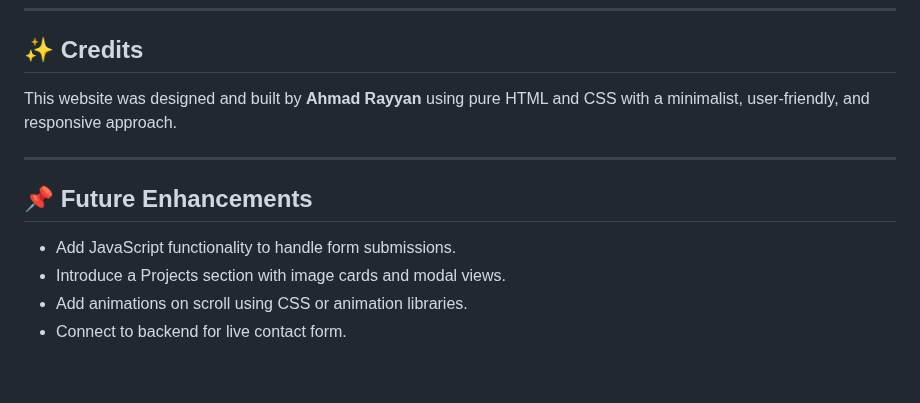
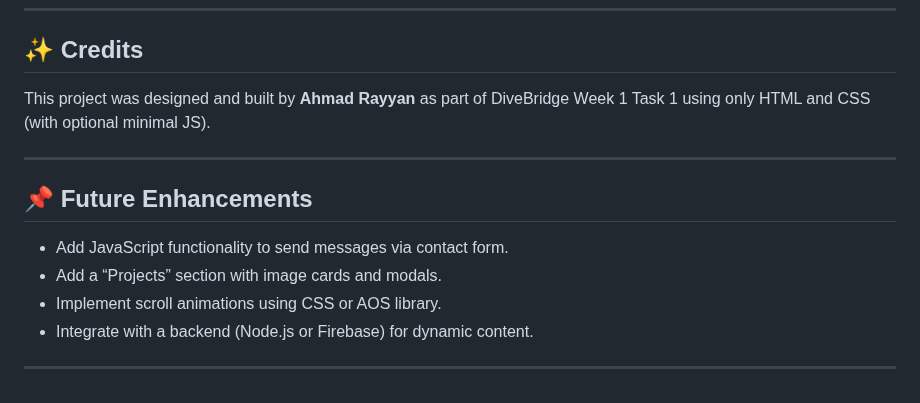
Before and after one commit to Rayyan-Portfolio/DiveBridge_Week1_Task1, a Markdown page: README.md, the part around one of its changes. Drawn GitHub-style.

```diff
--- a/README.md
+++ b/README.md
@@ -90,13 +89,15 @@ HTML tags are used with proper structure and class names, making it easy to appl
 
 ## ✨ Credits
 
-This website was designed and built by **Ahmad Rayyan** using pure HTML and CSS with a minimalist, user-friendly, and responsive approach.
+This project was designed and built by **Ahmad Rayyan** as part of DiveBridge Week 1 Task 1 using only HTML and CSS (with optional minimal JS).
 
 ---
 
 ## 📌 Future Enhancements
 
-- Add JavaScript functionality to handle form submissions.
-- Introduce a Projects section with image cards and modal views.
-- Add animations on scroll using CSS or animation libraries.
-- Connect to backend for live contact form.
+- Add JavaScript functionality to send messages via contact form.
+- Add a “Projects” section with image cards and modals.
+- Implement scroll animations using CSS or AOS library.
+- Integrate with a backend (Node.js or Firebase) for dynamic content.
+
+---
```
Also changed, not shown: other parts of README.md (+38 -39 lines).
